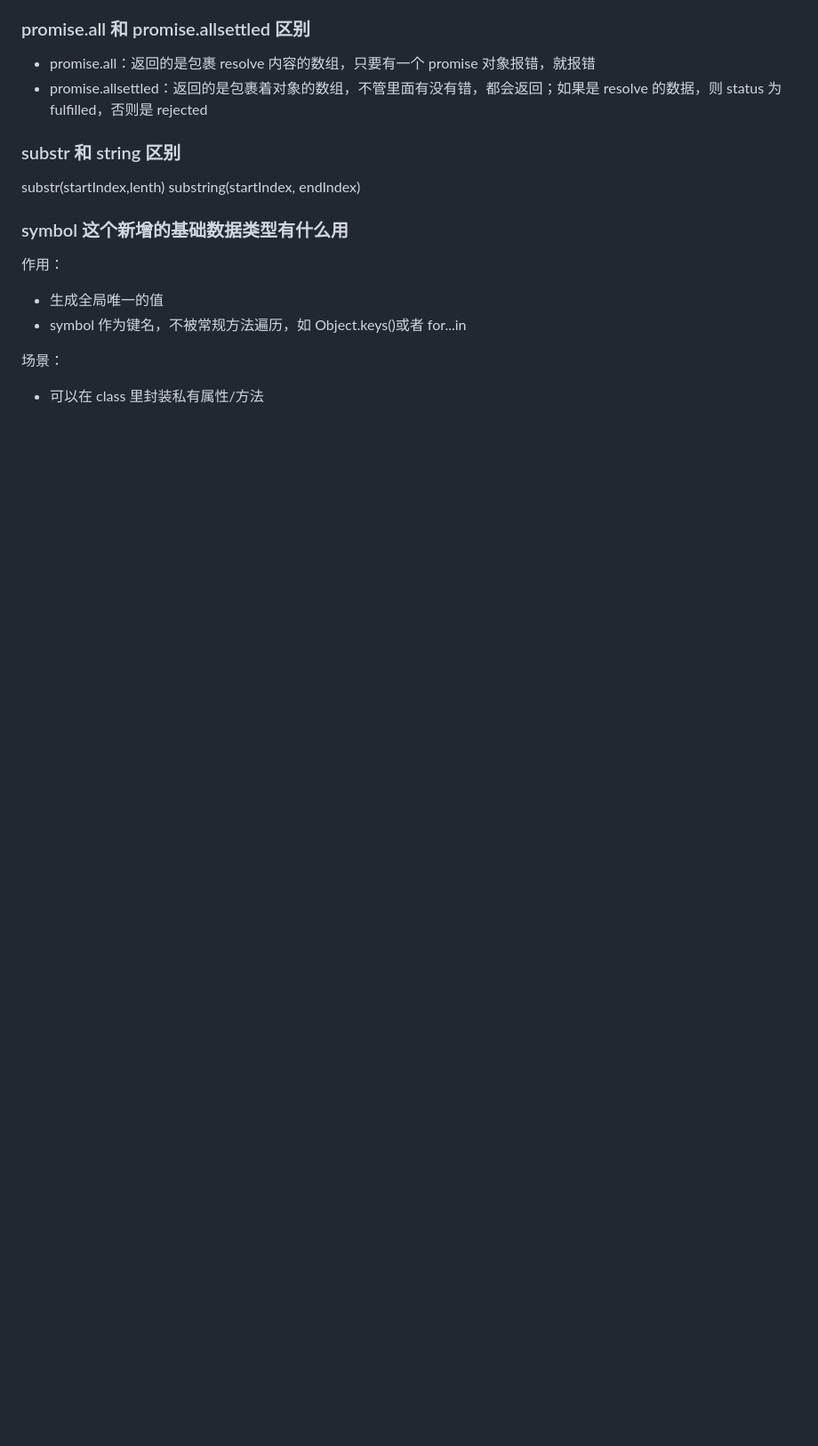
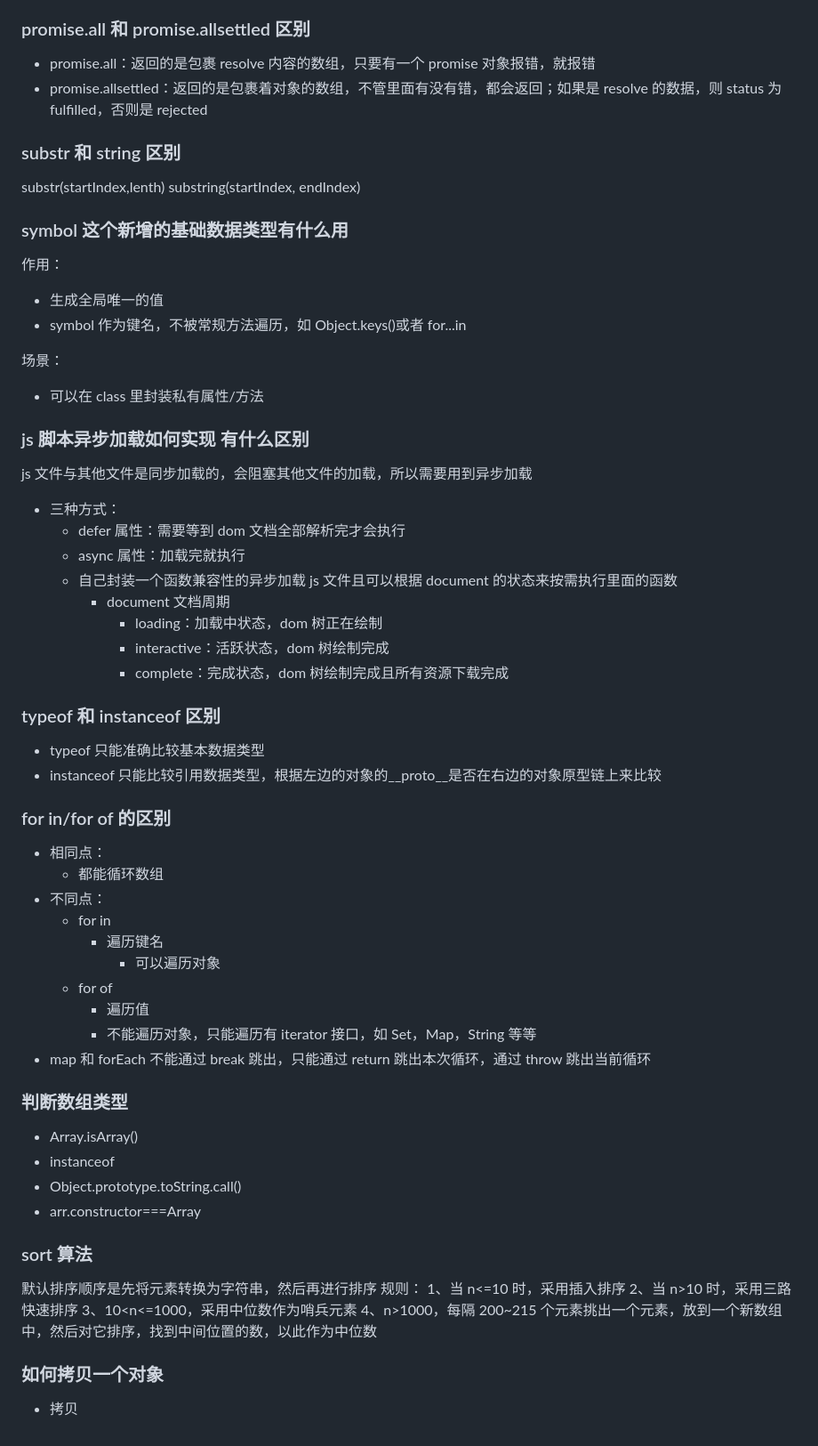
Before and after one commit to afan1123/studyRecords, a Markdown page: 前端面试/index.md, the part around the change. Shown: that part at 89% size. Drawn GitHub-style; blank space fills up the shorter version.

```diff
--- a/前端面试/index.md
+++ b/前端面试/index.md
@@ -277,3 +277,54 @@ substring(startIndex, endIndex)
 场景：
 
 - 可以在 class 里封装私有属性/方法
+
+### js 脚本异步加载如何实现 有什么区别
+
+js 文件与其他文件是同步加载的，会阻塞其他文件的加载，所以需要用到异步加载
+
+- 三种方式：
+  - defer 属性：需要等到 dom 文档全部解析完才会执行
+  - async 属性：加载完就执行
+  - 自己封装一个函数兼容性的异步加载 js 文件且可以根据 document 的状态来按需执行里面的函数
+    - document 文档周期
+      - loading：加载中状态，dom 树正在绘制
+      - interactive：活跃状态，dom 树绘制完成
+      - complete：完成状态，dom 树绘制完成且所有资源下载完成
+
+### typeof 和 instanceof 区别
+
+- typeof 只能准确比较基本数据类型
+- instanceof 只能比较引用数据类型，根据左边的对象的\_\_proto\_\_是否在右边的对象原型链上来比较
+
+### for in/for of 的区别
+
+- 相同点：
+  - 都能循环数组
+- 不同点：
+  - for in
+    - 遍历键名
+      - 可以遍历对象
+  - for of
+    - 遍历值
+    - 不能遍历对象，只能遍历有 iterator 接口，如 Set，Map，String 等等
+- map 和 forEach 不能通过 break 跳出，只能通过 return 跳出本次循环，通过 throw 跳出当前循环
+
+### 判断数组类型
+
+- Array.isArray()
+- instanceof
+- Object.prototype.toString.call()
+- arr.constructor===Array
+
+### sort 算法
+
+默认排序顺序是先将元素转换为字符串，然后再进行排序
+规则：
+1、当 n<=10 时，采用插入排序
+2、当 n>10 时，采用三路快速排序
+3、10<n<=1000，采用中位数作为哨兵元素
+4、n>1000，每隔 200~215 个元素挑出一个元素，放到一个新数组中，然后对它排序，找到中间位置的数，以此作为中位数
+
+### 如何拷贝一个对象
+
+- 拷贝
```
Also changed, not shown: 02-11.md (added, +46 -0 lines).
